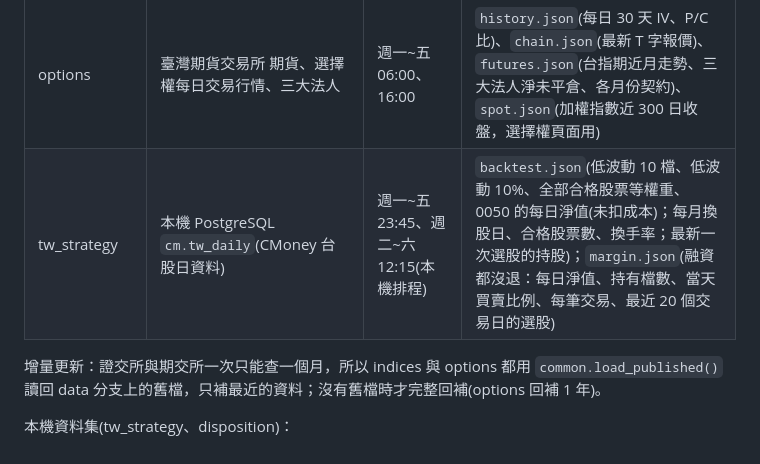
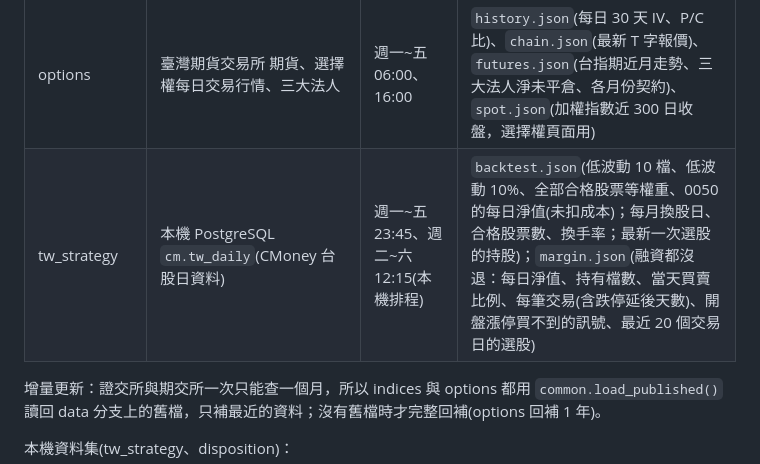
Before and after one commit to rebornlife0218/little-trader, a Markdown page: docs/ARCHITECTURE.md, the part around the change. GitHub-like rendering.

Commit message:
台股策略：做多改用下拉式選單選策略；加入索提諾值；融資策略判斷開盤漲停買不到、開盤跌停賣不掉並刪除 XQ 比較；交易成本預設單邊 0.25%
Co-Authored-By: Claude Opus 5.5 <noreply@anthropic.com>

```diff
--- a/docs/ARCHITECTURE.md
+++ b/docs/ARCHITECTURE.md
@@ -76,7 +76,7 @@ pipeline/                           資料抓取，一個資料集一個資料
 | disposition | 本機 PostgreSQL `cm.tw_disposition`(處置名單)、`cm.tw_daily`(股價)；櫃買中心(櫃買指數) | 週一~五 23:45、週二~六 12:15(本機排程) | `events.json`(2026/7 起每個處置事件：期間、新制/舊制、第一天開收、處置前 5 日、處置期間、出關後 5 日與同期大盤報酬) |
 | sp500 | fja05680/sp500 歷史成分股、Yahoo Finance、Tiingo | 週六 09:00 | `backtest.json`(四種策略、全部成分股等權重、SPY 的每日淨值(未扣成本)；每季的成分股數、可取得股價數、換手率、無風險利率、持股) |
 | options | 臺灣期貨交易所 期貨、選擇權每日交易行情、三大法人 | 週一~五 06:00、16:00 | `history.json`(每日 30 天 IV、P/C 比)、`chain.json`(最新 T 字報價)、`futures.json`(台指期近月走勢、三大法人淨未平倉、各月份契約)、`spot.json`(加權指數近 300 日收盤，選擇權頁面用) |
-| tw_strategy | 本機 PostgreSQL `cm.tw_daily`(CMoney 台股日資料) | 週一~五 23:45、週二~六 12:15(本機排程) | `backtest.json`(低波動 10 檔、低波動 10%、全部合格股票等權重、0050 的每日淨值(未扣成本)；每月換股日、合格股票數、換手率；最新一次選股的持股)；`margin.json`(融資都沒退：每日淨值、持有檔數、當天買賣比例、每筆交易、最近 20 個交易日的選股) |
+| tw_strategy | 本機 PostgreSQL `cm.tw_daily`(CMoney 台股日資料) | 週一~五 23:45、週二~六 12:15(本機排程) | `backtest.json`(低波動 10 檔、低波動 10%、全部合格股票等權重、0050 的每日淨值(未扣成本)；每月換股日、合格股票數、換手率；最新一次選股的持股)；`margin.json`(融資都沒退：每日淨值、持有檔數、當天買賣比例、每筆交易(含跌停延後天數)、開盤漲停買不到的訊號、最近 20 個交易日的選股) |
 
 增量更新：證交所與期交所一次只能查一個月，所以 indices 與 options 都用 `common.load_published()` 讀回 data 分支上的舊檔，只補最近的資料；沒有舊檔時才完整回補(options 回補 1 年)。
 
```
